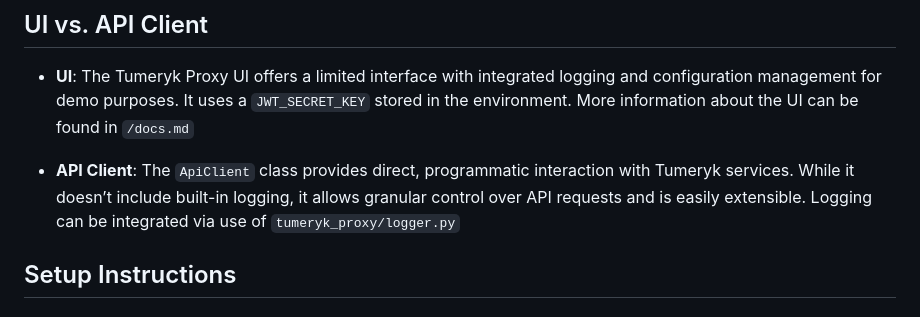
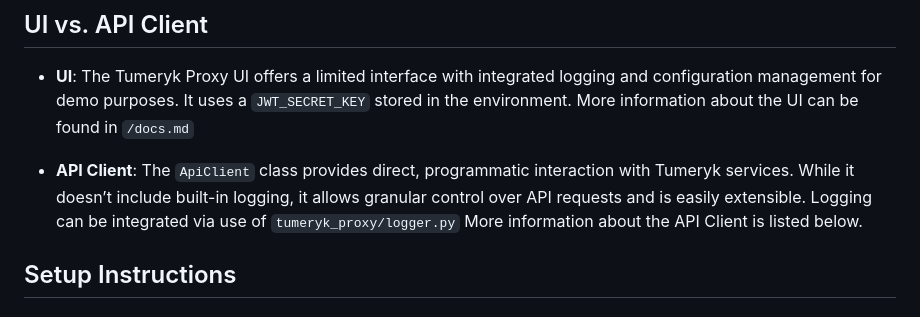
Before and after one commit to tumeryk/Tumeryk-Gen-AI-Security-Developer-SDK, a Markdown page: readme.md, the part around the change. Rendered like a GitHub page.

```diff
--- a/readme.md
+++ b/readme.md
@@ -8,7 +8,7 @@ Tumeryk Proxy is designed for secure interaction with LLMs and the Tumeryk Guard
 
 - **UI**: The Tumeryk Proxy UI offers a limited interface with integrated logging and configuration management for demo purposes. It uses a `JWT_SECRET_KEY` stored in the environment. More information about the UI can be found in `/docs.md`
 
-- **API Client**: The `ApiClient` class provides direct, programmatic interaction with Tumeryk services. While it doesn’t include built-in logging, it allows granular control over API requests and is easily extensible. Logging can be integrated via use of `tumeryk_proxy/logger.py`
+- **API Client**: The `ApiClient` class provides direct, programmatic interaction with Tumeryk services. While it doesn’t include built-in logging, it allows granular control over API requests and is easily extensible. Logging can be integrated via use of `tumeryk_proxy/logger.py` More information about the API Client is listed below.
 
 
 ## Setup Instructions
```
